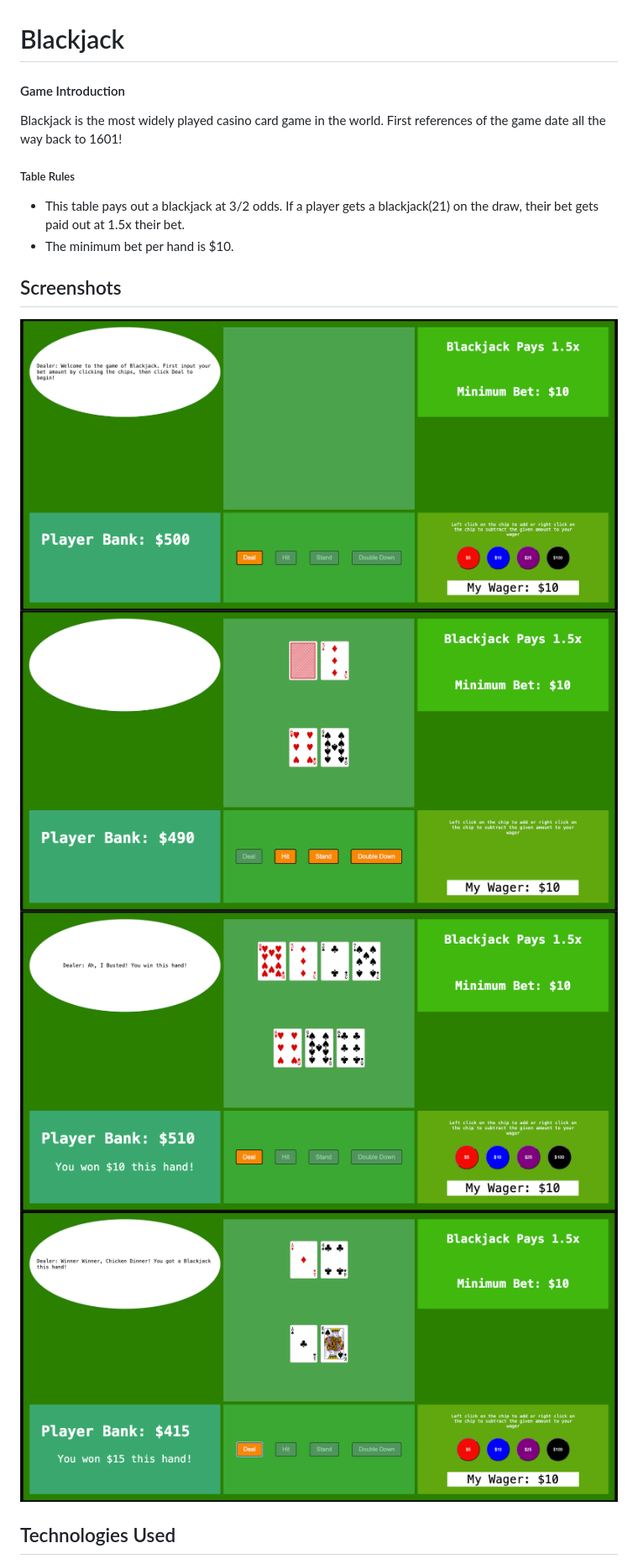
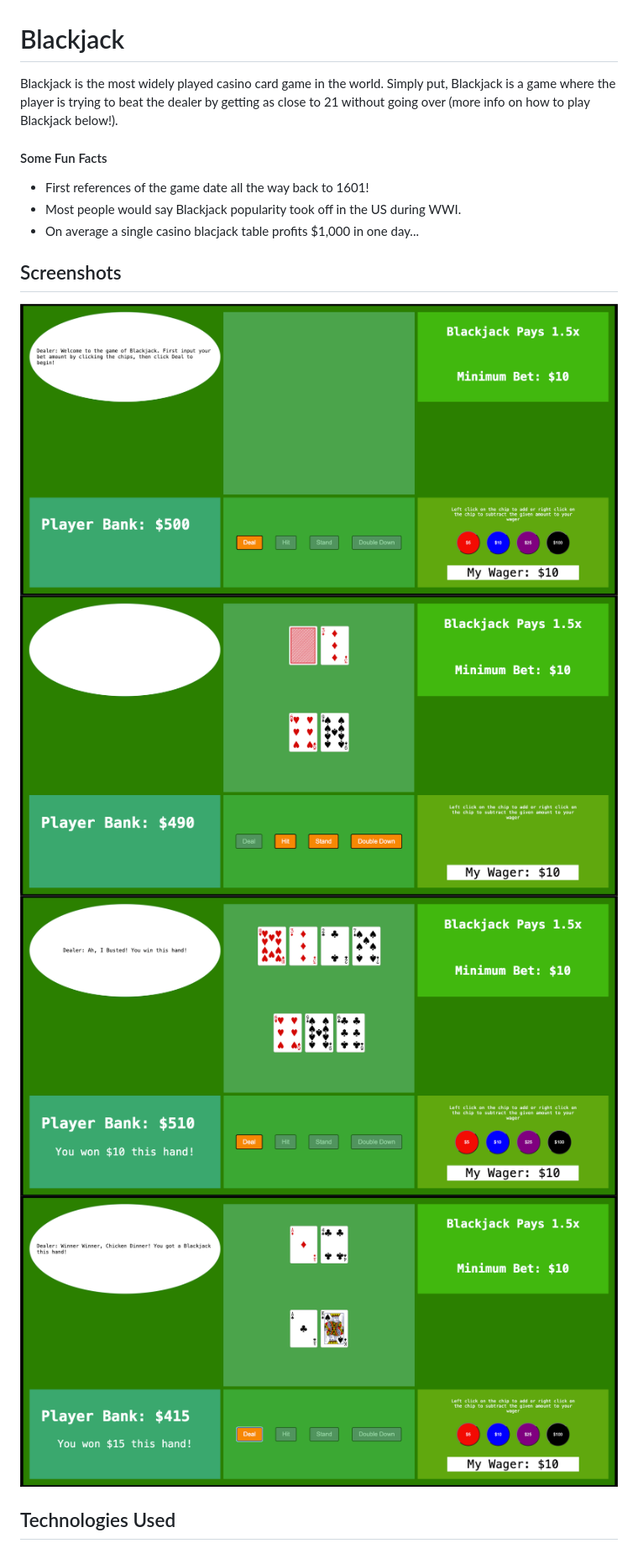
Before and after one commit to chadbanghart/blackjack, a Markdown page: README.md, the part around the change printed below. Shown: that part at 84% size. GitHub-like rendering.

```diff
--- a/README.md
+++ b/README.md
@@ -1,17 +1,16 @@
 # Blackjack
 
-  #### Game Introduction
-  Blackjack is the most widely played casino card game in the world. First references of the game date all the way back to 1601!
-
-  ##### Table Rules
-  * This table pays out a blackjack at 3/2 odds. If a player gets a blackjack(21) on the draw, their bet gets paid out at 1.5x their bet.
-  * The minimum bet per hand is $10.
+  Blackjack is the most widely played casino card game in the world. Simply put, Blackjack is a game where the player is trying to beat the dealer by getting as close to 21 without going over (more info on how to play Blackjack below!).
+  #### Some Fun Facts
+  * First references of the game date all the way back to 1601!
+  * Most people would say Blackjack popularity took off in the US during WWI.
+  * On average a single casino blacjack table profits $1,000 in one day...
 
   ## Screenshots
-  ![game on load](planning/images/onLoad.png)
-  ![game on deal](planning/images/dealHand.png)
-  ![hand result](planning/images/dealerBust.png)
-  ![player blackjack](planning/images/playerBlackjack.png)
+  ![game on load](images/onLoad.png)
+  ![game on deal](images/dealHand.png)
+  ![hand result](images/dealerBust.png)
+  ![player blackjack](images/playerBlackjack.png)
 
   ## Technologies Used
   * Javascript
```
Also changed, not shown: other parts of README.md (+7 -21 lines), images/dealHand.png (renamed from planning/images/dealHand.png), images/dealerBust.png (renamed from planning/images/dealerBust.png), images/onLoad.png (renamed from planning/images/onLoad.png), images/playerBlackjack.png (renamed from planning/images/playerBlackjack.png), 3 other files.
